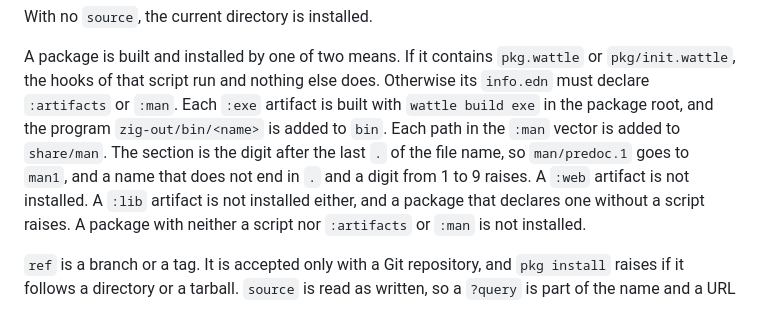
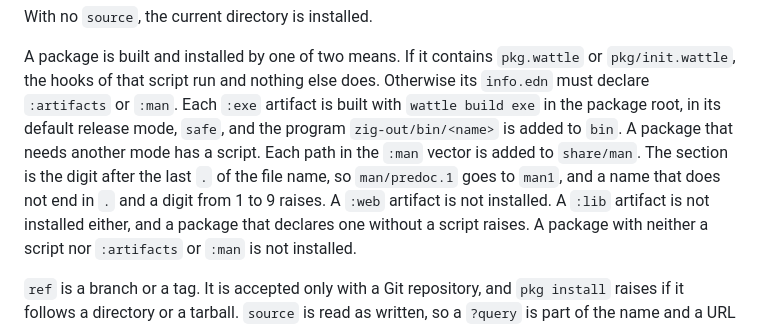
Before and after one commit to pyrmont/wattle, a Markdown page: src/README.md, the part around the change. GitHub-like rendering.

Commit message:
Record the release mode of an info.edn package build
The description of installing a package from its info.edn did not say in
which mode an :exe artifact is built. It is built with `wattle build
exe` in that command's default release mode, safe, and a package that
needs another mode has a script.

Co-Authored-By: Claude Sonnet 5.5 <noreply@anthropic.com>

```diff
--- a/src/README.md
+++ b/src/README.md
@@ -432,11 +432,12 @@ With no `source`, the current directory is installed.
 A package is built and installed by one of two means. If it contains
 `pkg.wattle` or `pkg/init.wattle`, the hooks of that script run and nothing
 else does. Otherwise its `info.edn` must declare `:artifacts` or `:man`. Each
-`:exe` artifact is built with `wattle build exe` in the package root, and the
-program `zig-out/bin/<name>` is added to `bin`. Each path in the `:man` vector
-is added to `share/man`. The section is the digit after the last `.` of the
-file name, so `man/predoc.1` goes to `man1`, and a name that does not end in
-`.` and a digit from 1 to 9 raises. A `:web` artifact is not installed. A
+`:exe` artifact is built with `wattle build exe` in the package root, in its
+default release mode, `safe`, and the program `zig-out/bin/<name>` is added to
+`bin`. A package that needs another mode has a script. Each path in the `:man`
+vector is added to `share/man`. The section is the digit after the last `.` of
+the file name, so `man/predoc.1` goes to `man1`, and a name that does not end
+in `.` and a digit from 1 to 9 raises. A `:web` artifact is not installed. A
 `:lib` artifact is not installed either, and a package that declares one
 without a script raises. A package with neither a script nor `:artifacts` or
 `:man` is not installed.
```
